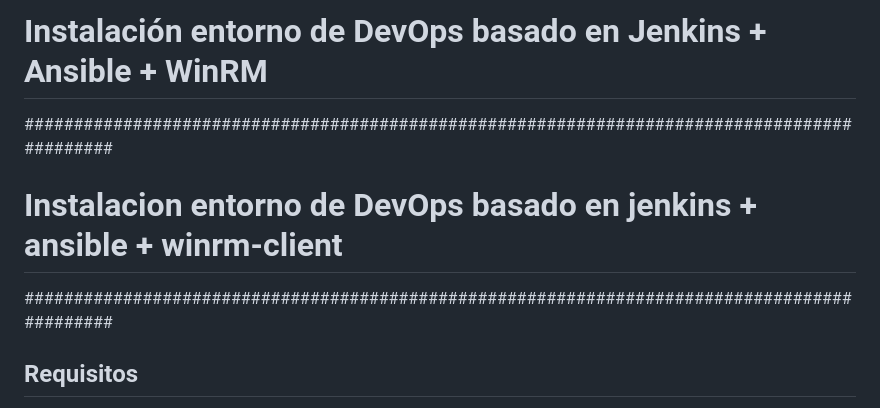
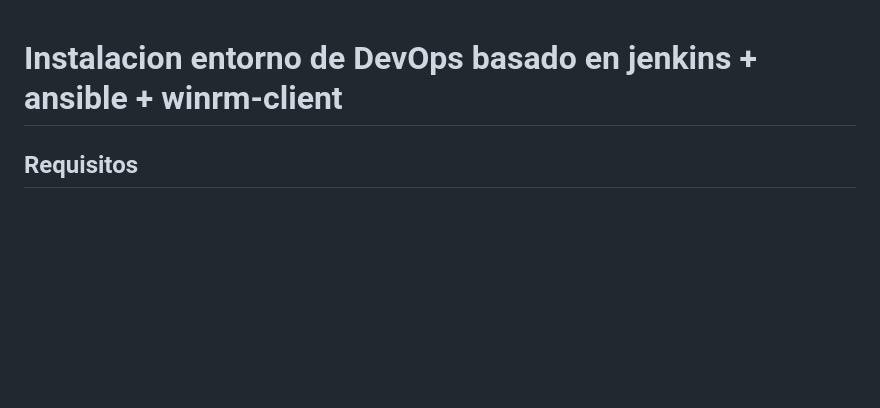
Before and after one commit to pablo-touza-juristo/PracticaAD_AlumnoB, a Markdown page: README.md, the part around the change. Rendered like a GitHub page; blank space fills up the shorter version.

Commit message:
cambios en readme

```diff
--- a/README.md
+++ b/README.md
@@ -1,8 +1,4 @@
-# Instalación entorno de DevOps basado en Jenkins + Ansible + WinRM
-
-#############################################################################################
 # Instalacion entorno de DevOps basado en jenkins + ansible + winrm-client
-#############################################################################################
 
 ## Requisitos
 
```
